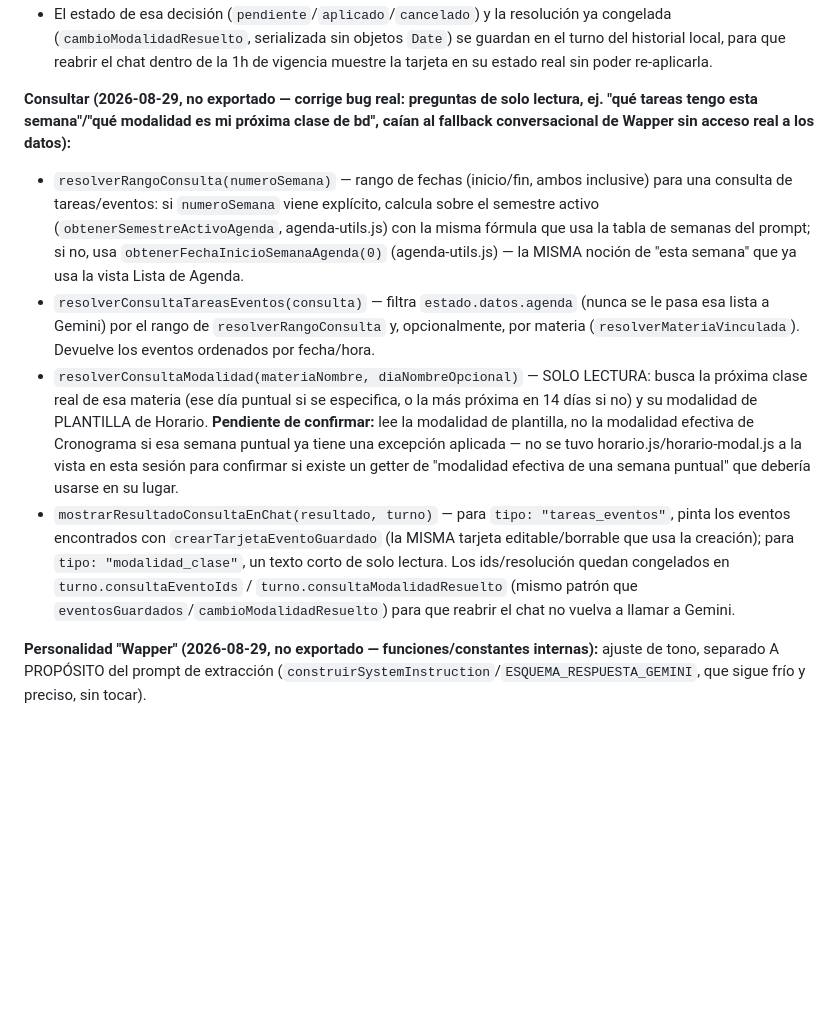
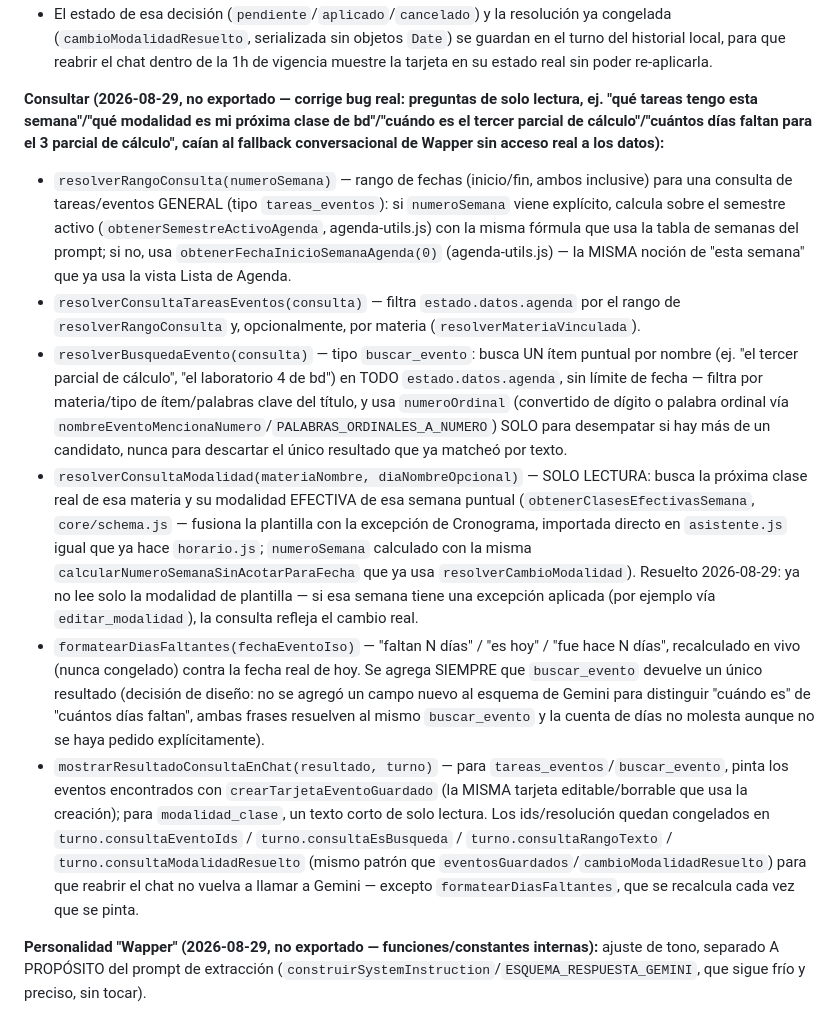
Before and after one commit to WaxyFlounder971/PlanDeEstudios, a Markdown page: MAPA/MAPA_FUNCIONES.md, the part around the change. Rendered like a GitHub page; blank space fills up the shorter version.

```diff
--- a/MAPA/MAPA_FUNCIONES.md
+++ b/MAPA/MAPA_FUNCIONES.md
@@ -783,11 +783,13 @@ Exporta:
 * `crearTarjetaConfirmacionModalidad(resuelto, estadoInicial, onDecision)` — tarjeta "Aplicar cambio"/"Cancelar"; el cambio real (`horario/horario-modal.js#aplicarModalidadDia`) solo se dispara al tocar "Aplicar cambio", nunca antes.
 * El estado de esa decisión (`pendiente`/`aplicado`/`cancelado`) y la resolución ya congelada (`cambioModalidadResuelto`, serializada sin objetos `Date`) se guardan en el turno del historial local, para que reabrir el chat dentro de la 1h de vigencia muestre la tarjeta en su estado real sin poder re-aplicarla.
 
-**Consultar (2026-08-29, no exportado — corrige bug real: preguntas de solo lectura, ej. "qué tareas tengo esta semana"/"qué modalidad es mi próxima clase de bd", caían al fallback conversacional de Wapper sin acceso real a los datos):**
-* `resolverRangoConsulta(numeroSemana)` — rango de fechas (inicio/fin, ambos inclusive) para una consulta de tareas/eventos: si `numeroSemana` viene explícito, calcula sobre el semestre activo (`obtenerSemestreActivoAgenda`, agenda-utils.js) con la misma fórmula que usa la tabla de semanas del prompt; si no, usa `obtenerFechaInicioSemanaAgenda(0)` (agenda-utils.js) — la MISMA noción de "esta semana" que ya usa la vista Lista de Agenda.
-* `resolverConsultaTareasEventos(consulta)` — filtra `estado.datos.agenda` (nunca se le pasa esa lista a Gemini) por el rango de `resolverRangoConsulta` y, opcionalmente, por materia (`resolverMateriaVinculada`). Devuelve los eventos ordenados por fecha/hora.
-* `resolverConsultaModalidad(materiaNombre, diaNombreOpcional)` — SOLO LECTURA: busca la próxima clase real de esa materia (ese día puntual si se especifica, o la más próxima en 14 días si no) y su modalidad de PLANTILLA de Horario. **Pendiente de confirmar:** lee la modalidad de plantilla, no la modalidad efectiva de Cronograma si esa semana puntual ya tiene una excepción aplicada — no se tuvo horario.js/horario-modal.js a la vista en esta sesión para confirmar si existe un getter de "modalidad efectiva de una semana puntual" que debería usarse en su lugar.
-* `mostrarResultadoConsultaEnChat(resultado, turno)` — para `tipo: "tareas_eventos"`, pinta los eventos encontrados con `crearTarjetaEventoGuardado` (la MISMA tarjeta editable/borrable que usa la creación); para `tipo: "modalidad_clase"`, un texto corto de solo lectura. Los ids/resolución quedan congelados en `turno.consultaEventoIds` / `turno.consultaModalidadResuelto` (mismo patrón que `eventosGuardados`/`cambioModalidadResuelto`) para que reabrir el chat no vuelva a llamar a Gemini.
+**Consultar (2026-08-29, no exportado — corrige bug real: preguntas de solo lectura, ej. "qué tareas tengo esta semana"/"qué modalidad es mi próxima clase de bd"/"cuándo es el tercer parcial de cálculo"/"cuántos días faltan para el 3 parcial de cálculo", caían al fallback conversacional de Wapper sin acceso real a los datos):**
+* `resolverRangoConsulta(numeroSemana)` — rango de fechas (inicio/fin, ambos inclusive) para una consulta de tareas/eventos GENERAL (tipo `tareas_eventos`): si `numeroSemana` viene explícito, calcula sobre el semestre activo (`obtenerSemestreActivoAgenda`, agenda-utils.js) con la misma fórmula que usa la tabla de semanas del prompt; si no, usa `obtenerFechaInicioSemanaAgenda(0)` (agenda-utils.js) — la MISMA noción de "esta semana" que ya usa la vista Lista de Agenda.
+* `resolverConsultaTareasEventos(consulta)` — filtra `estado.datos.agenda` por el rango de `resolverRangoConsulta` y, opcionalmente, por materia (`resolverMateriaVinculada`).
+* `resolverBusquedaEvento(consulta)` — tipo `buscar_evento`: busca UN ítem puntual por nombre (ej. "el tercer parcial de cálculo", "el laboratorio 4 de bd") en TODO `estado.datos.agenda`, sin límite de fecha — filtra por materia/tipo de ítem/palabras clave del título, y usa `numeroOrdinal` (convertido de dígito o palabra ordinal vía `nombreEventoMencionaNumero`/`PALABRAS_ORDINALES_A_NUMERO`) SOLO para desempatar si hay más de un candidato, nunca para descartar el único resultado que ya matcheó por texto.
+* `resolverConsultaModalidad(materiaNombre, diaNombreOpcional)` — SOLO LECTURA: busca la próxima clase real de esa materia y su modalidad EFECTIVA de esa semana puntual (`obtenerClasesEfectivasSemana`, `core/schema.js` — fusiona la plantilla con la excepción de Cronograma, importada directo en `asistente.js` igual que ya hace `horario.js`; `numeroSemana` calculado con la misma `calcularNumeroSemanaSinAcotarParaFecha` que ya usa `resolverCambioModalidad`). Resuelto 2026-08-29: ya no lee solo la modalidad de plantilla — si esa semana tiene una excepción aplicada (por ejemplo vía `editar_modalidad`), la consulta refleja el cambio real.
+* `formatearDiasFaltantes(fechaEventoIso)` — "faltan N días" / "es hoy" / "fue hace N días", recalculado en vivo (nunca congelado) contra la fecha real de hoy. Se agrega SIEMPRE que `buscar_evento` devuelve un único resultado (decisión de diseño: no se agregó un campo nuevo al esquema de Gemini para distinguir "cuándo es" de "cuántos días faltan", ambas frases resuelven al mismo `buscar_evento` y la cuenta de días no molesta aunque no se haya pedido explícitamente).
+* `mostrarResultadoConsultaEnChat(resultado, turno)` — para `tareas_eventos`/`buscar_evento`, pinta los eventos encontrados con `crearTarjetaEventoGuardado` (la MISMA tarjeta editable/borrable que usa la creación); para `modalidad_clase`, un texto corto de solo lectura. Los ids/resolución quedan congelados en `turno.consultaEventoIds` / `turno.consultaEsBusqueda` / `turno.consultaRangoTexto` / `turno.consultaModalidadResuelto` (mismo patrón que `eventosGuardados`/`cambioModalidadResuelto`) para que reabrir el chat no vuelva a llamar a Gemini — excepto `formatearDiasFaltantes`, que se recalcula cada vez que se pinta.
 
 
 **Personalidad "Wapper" (2026-08-29, no exportado — funciones/constantes internas):** ajuste de tono, separado A PROPÓSITO del prompt de extracción (`construirSystemInstruction`/`ESQUEMA_RESPUESTA_GEMINI`, que sigue frío y preciso, sin tocar).
```
